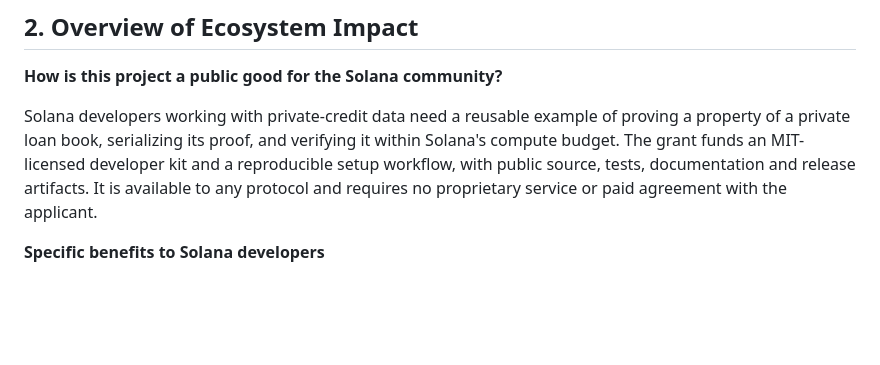
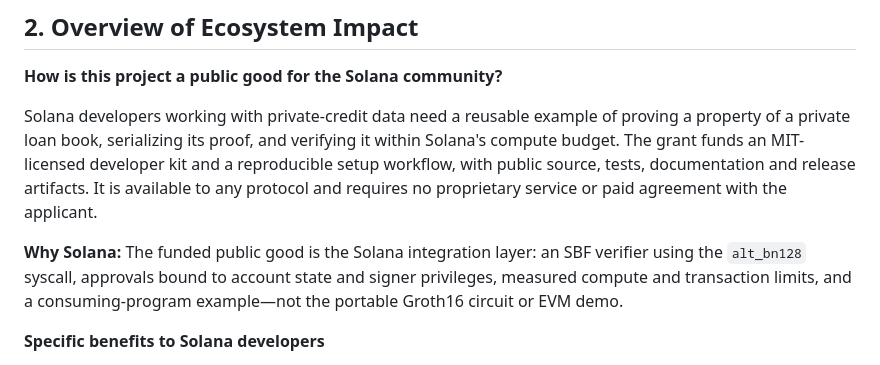
Before and after one commit to ss1738/rwa-credit-proof, a Markdown page: DEVELOPER_TOOLING_PROPOSAL.md, the part around the change. GitHub-like rendering; blank space fills up the shorter version.

Commit message:
Clarify the Solana-specific public good

```diff
--- a/DEVELOPER_TOOLING_PROPOSAL.md
+++ b/DEVELOPER_TOOLING_PROPOSAL.md
@@ -49,6 +49,10 @@ of a private loan book, serializing its proof, and verifying it within Solana's
 The grant funds an MIT-licensed developer kit and a reproducible setup workflow, with public
 source, tests, documentation and release artifacts. It is available to any protocol and requires
 no proprietary service or paid agreement with the applicant.
+
+**Why Solana:** The funded public good is the Solana integration layer: an SBF verifier using the
+`alt_bn128` syscall, approvals bound to account state and signer privileges, measured compute and
+transaction limits, and a consuming-program example—not the portable Groth16 circuit or EVM demo.
 
 **Specific benefits to Solana developers**
 
```
